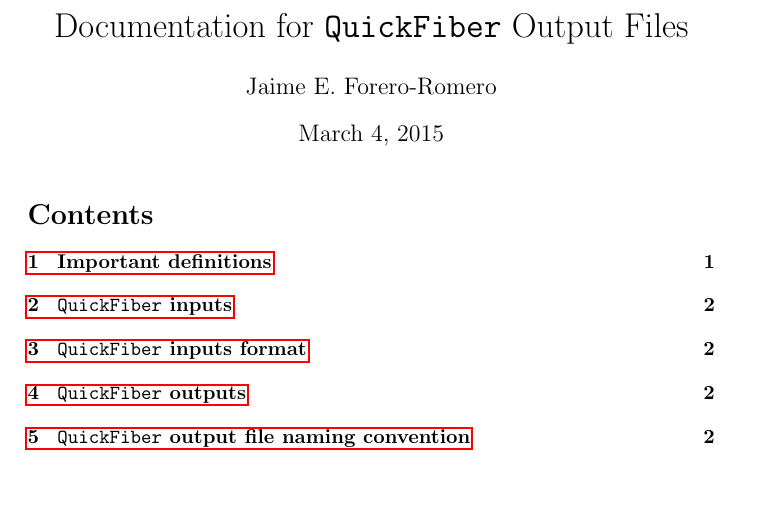
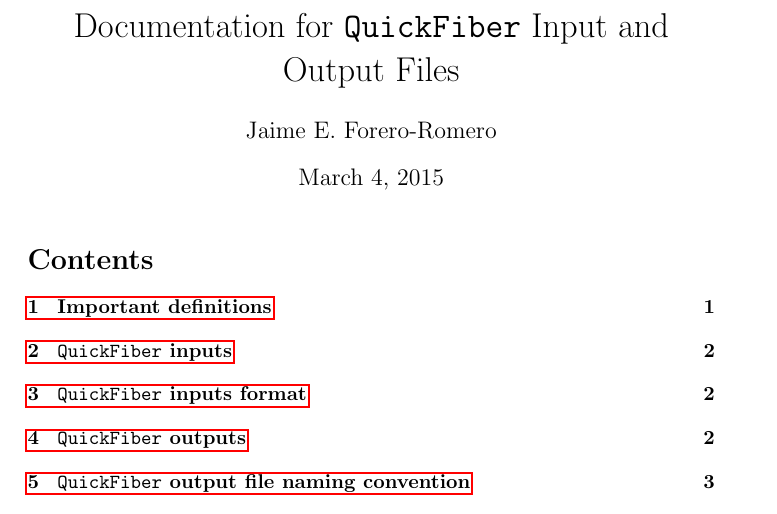
Before and after one commit to forero/SandboxDESI, a LaTeX document (docs/fiber_format.tex): part of page 1 of 3 before the commit and part of page 1 of 4 after it, cut so that both start at the same text, the shorter picture padded with empty space. Compiled offline with pdfLaTeX.

Commit message:
inputs in the doc title

```diff
--- a/docs/fiber_format.tex
+++ b/docs/fiber_format.tex
@@ -1,7 +1,7 @@
 \documentclass{article}
 \usepackage{hyperref}
 \newcommand{\code}{{\texttt{QuickFiber}}}
-\title{Documentation for \code\ Output Files}
+\title{Documentation for \code\ Input and Output Files}
 \author{Jaime E. Forero-Romero}
 
 \begin{document}
```
Also changed, not shown: docs/fiber_format.pdf.
